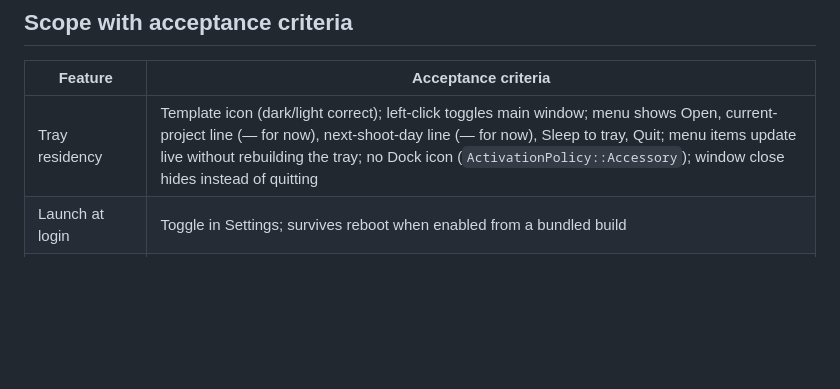
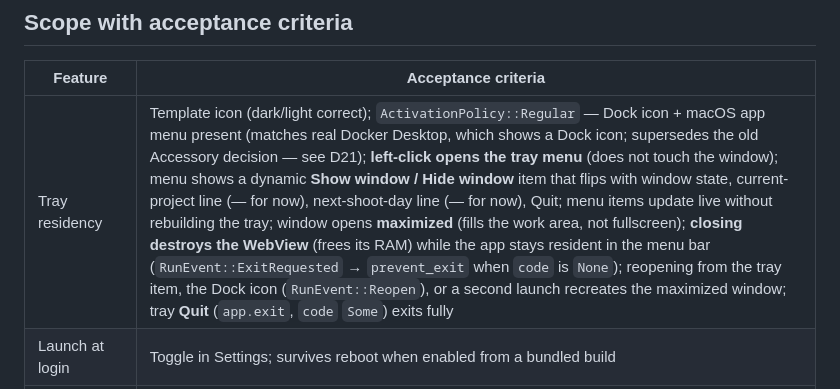
Before and after one commit to Konadu-Akwasi-Akuoko/katto, a Markdown page: prd/phase-1.md, the part around the change. Drawn GitHub-style; blank space fills up the shorter version.

Commit message:
docs(prd): adopt Regular activation + close-to-tray residency (D21)
Record the owner's 2026-07-05 decision: katto uses ActivationPolicy::Regular
(Dock icon + app menu) rather than Accessory, matching real Docker Desktop.
Closing destroys the WebView to free its RAM while the process stays resident
via RunEvent::ExitRequested -> prevent_exit; tray Quit still exits fully.

Rewrites the Phase-1 tray-residency criterion to match: left-click opens the
tray menu, a dynamic Show/Hide item flips with window state, the window opens
maximized, and reopen (tray / Dock Reopen / second launch) recreates it.

Claude-Session: https://claude.ai/code/session_01D1DnEpQm7LPXMERoG2Wfzo

```diff
--- a/prd/phase-1.md
+++ b/prd/phase-1.md
@@ -30,7 +30,7 @@ IPC layer into place before any feature code exists to do it wrong.
 
 | Feature | Acceptance criteria |
 |---|---|
-| Tray residency | Template icon (dark/light correct); left-click toggles main window; menu shows Open, current-project line (— for now), next-shoot-day line (— for now), Sleep to tray, Quit; menu items update live without rebuilding the tray; no Dock icon (`ActivationPolicy::Accessory`); window close hides instead of quitting |
+| Tray residency | Template icon (dark/light correct); `ActivationPolicy::Regular` — Dock icon + macOS app menu present (matches real Docker Desktop, which shows a Dock icon; supersedes the old Accessory decision — see D21); **left-click opens the tray menu** (does not touch the window); menu shows a dynamic **Show window / Hide window** item that flips with window state, current-project line (— for now), next-shoot-day line (— for now), Quit; menu items update live without rebuilding the tray; window opens **maximized** (fills the work area, not fullscreen); **closing destroys the WebView** (frees its RAM) while the app stays resident in the menu bar (`RunEvent::ExitRequested` → `prevent_exit` when `code` is `None`); reopening from the tray item, the Dock icon (`RunEvent::Reopen`), or a second launch recreates the maximized window; tray **Quit** (`app.exit`, `code` `Some`) exits fully |
 | Launch at login | Toggle in Settings; survives reboot when enabled from a bundled build |
 | Single instance | Second launch focuses the existing window |
 | SQLite bootstrap | DB created at `app_data_dir()/katto.db` with WAL + `busy_timeout=5000` + `synchronous=NORMAL`; full schema below applied via numbered migrations; migrations test green |
```
Also changed, not shown: prd/README.md (+1 -0 lines).
